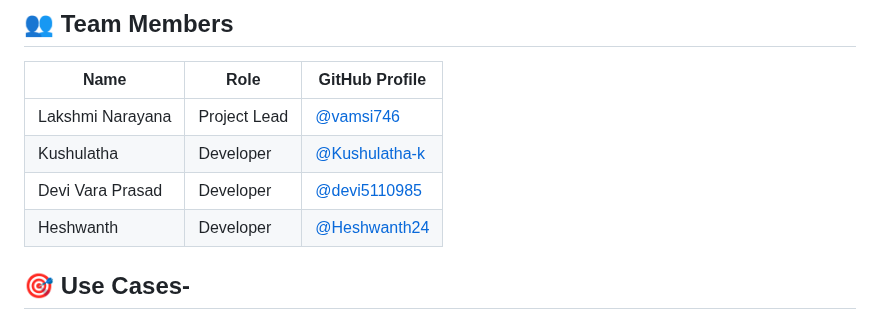
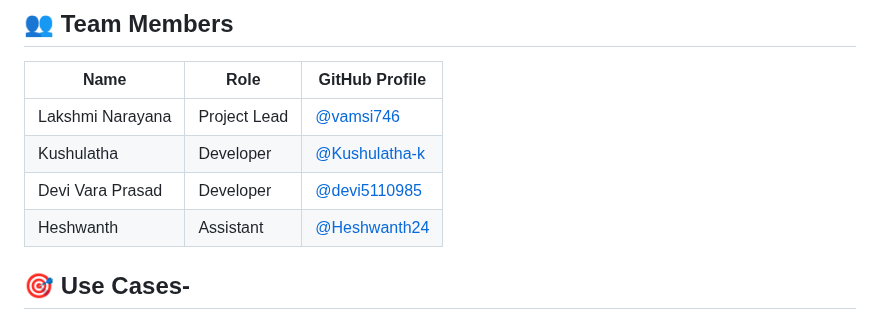
Before and after one commit to vamsi746/smartsort, a Markdown page: README.md, the part around the change. GitHub-like rendering.

```diff
--- a/README.md
+++ b/README.md
@@ -117,7 +117,7 @@ Then open http://127.0.0.1:5000 in your browser.
 | Lakshmi Narayana   | Project Lead | [@vamsi746](https://github.com/vamsi746) |
 | Kushulatha      | Developer     | [@Kushulatha-k](https://github.com/Kushulatha-k) |
 | Devi Vara Prasad       | Developer   | [@devi5110985](https://github.com/devi5110985) |
-| Heshwanth   | Developer | [@Heshwanth24](https://github.com/Heshwanth24) |
+| Heshwanth   | Assistant | [@Heshwanth24](https://github.com/Heshwanth24) |
 
 ## 🎯 Use Cases-
 🏭 Factories: Automated sorting of fresh vs rotten produce
```
